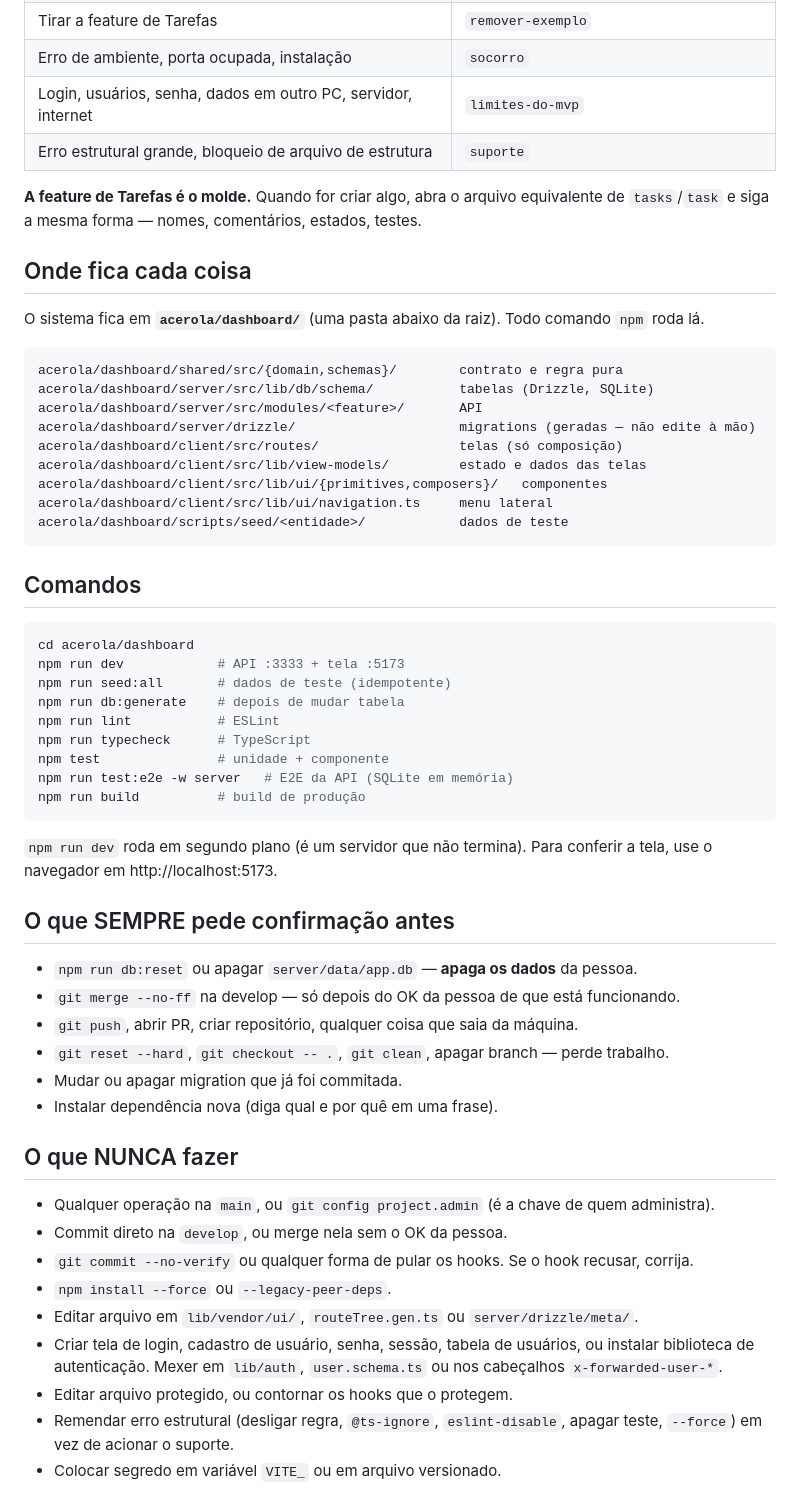
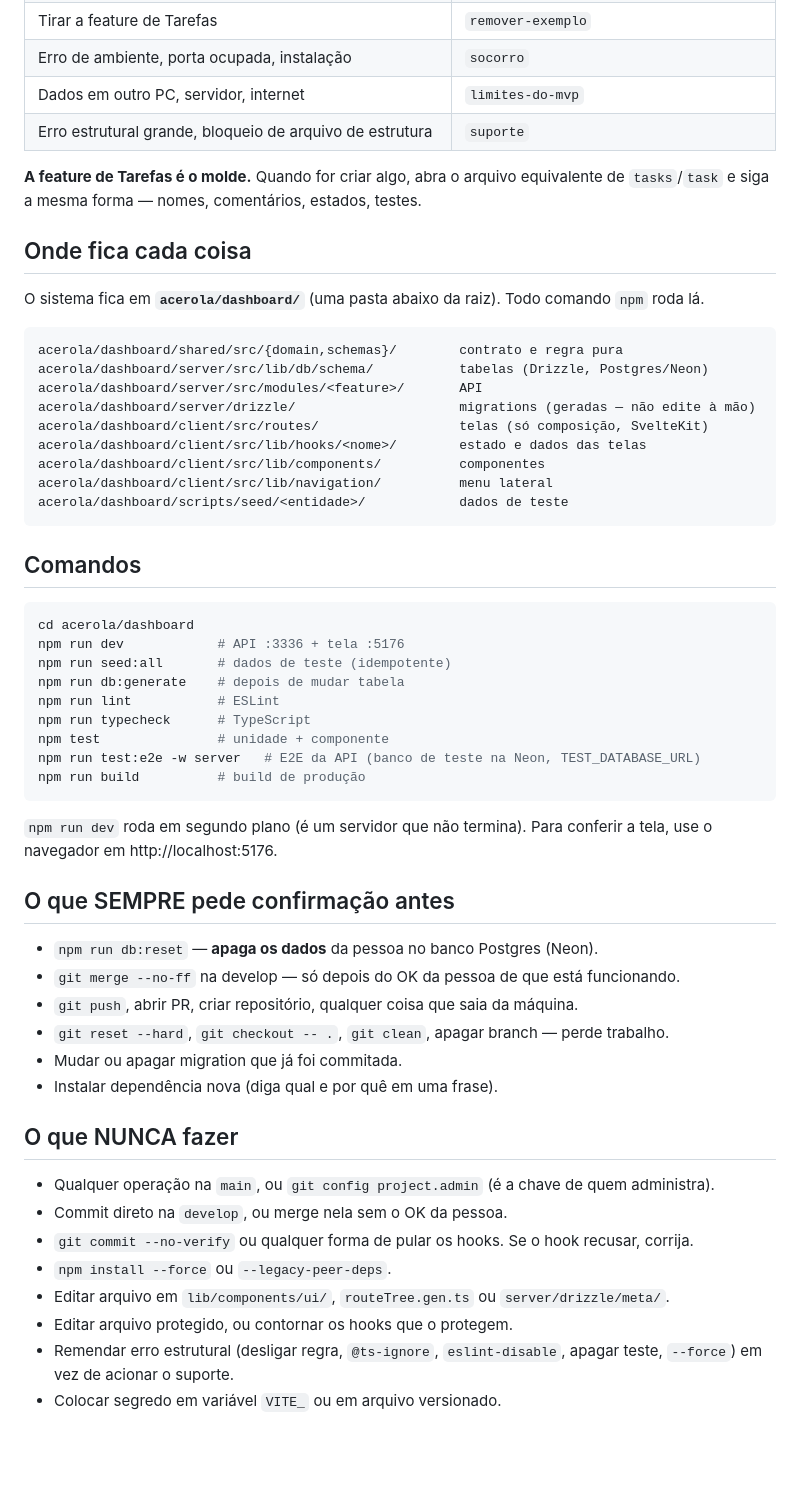
Before and after one commit to vinicius-gpl/acerola-ticket, a Markdown page: CLAUDE.md, the part around one of its changes. Drawn GitHub-style; blank space fills up the shorter version.

````diff
--- a/CLAUDE.md
+++ b/CLAUDE.md
@@ -92,7 +89,7 @@ Antes de começar uma tarefa, veja se há skill para ela em `.claude/skills/` e
 | "Está pronto?", antes de commit de feature | `verificar` |
 | Tirar a feature de Tarefas | `remover-exemplo` |
 | Erro de ambiente, porta ocupada, instalação | `socorro` |
-| Login, usuários, senha, dados em outro PC, servidor, internet | `limites-do-mvp` |
+| Dados em outro PC, servidor, internet | `limites-do-mvp` |
 | Erro estrutural grande, bloqueio de arquivo de estrutura | `suporte` |
 
 **A feature de Tarefas é o molde.** Quando for criar algo, abra o arquivo equivalente de
@@ -104,13 +101,13 @@ O sistema fica em **`acerola/dashboard/`** (uma pasta abaixo da raiz). Todo coma
 
 ```
 acerola/dashboard/shared/src/{domain,schemas}/        contrato e regra pura
-acerola/dashboard/server/src/lib/db/schema/           tabelas (Drizzle, SQLite)
+acerola/dashboard/server/src/lib/db/schema/           tabelas (Drizzle, Postgres/Neon)
 acerola/dashboard/server/src/modules/<feature>/       API
 acerola/dashboard/server/drizzle/                     migrations (geradas — não edite à mão)
-acerola/dashboard/client/src/routes/                  telas (só composição)
-acerola/dashboard/client/src/lib/view-models/         estado e dados das telas
-acerola/dashboard/client/src/lib/ui/{primitives,composers}/   componentes
-acerola/dashboard/client/src/lib/ui/navigation.ts     menu lateral
+acerola/dashboard/client/src/routes/                  telas (só composição, SvelteKit)
+acerola/dashboard/client/src/lib/hooks/<nome>/        estado e dados das telas
+acerola/dashboard/client/src/lib/components/          componentes
+acerola/dashboard/client/src/lib/navigation/          menu lateral
 acerola/dashboard/scripts/seed/<entidade>/            dados de teste
 ```
 
@@ -118,22 +115,22 @@ acerola/dashboard/scripts/seed/<entidade>/            dados de teste
 
 ```bash
 cd acerola/dashboard
-npm run dev            # API :3333 + tela :5173
+npm run dev            # API :3336 + tela :5176
 npm run seed:all       # dados de teste (idempotente)
 npm run db:generate    # depois de mudar tabela
 npm run lint           # ESLint
 npm run typecheck      # TypeScript
 npm test               # unidade + componente
-npm run test:e2e -w server   # E2E da API (SQLite em memória)
+npm run test:e2e -w server   # E2E da API (banco de teste na Neon, TEST_DATABASE_URL)
 npm run build          # build de produção
 ```
 
 `npm run dev` roda em segundo plano (é um servidor que não termina). Para conferir a tela,
-use o navegador em http://localhost:5173.
+use o navegador em http://localhost:5176.
 
 ## O que SEMPRE pede confirmação antes
 
-- `npm run db:reset` ou apagar `server/data/app.db` — **apaga os dados** da pessoa.
+- `npm run db:reset` — **apaga os dados** da pessoa no banco Postgres (Neon).
 - `git merge --no-ff` na develop — só depois do OK da pessoa de que está funcionando.
 - `git push`, abrir PR, criar repositório, qualquer coisa que saia da máquina.
 - `git reset --hard`, `git checkout -- .`, `git clean`, apagar branch — perde trabalho.
@@ -146,10 +143,7 @@ use o navegador em http://localhost:5173.
 - Commit direto na `develop`, ou merge nela sem o OK da pessoa.
 - `git commit --no-verify` ou qualquer forma de pular os hooks. Se o hook recusar, corrija.
 - `npm install --force` ou `--legacy-peer-deps`.
-- Editar arquivo em `lib/vendor/ui/`, `routeTree.gen.ts` ou `server/drizzle/meta/`.
-- Criar tela de login, cadastro de usuário, senha, sessão, tabela de usuários, ou instalar
-  biblioteca de autenticação. Mexer em `lib/auth`, `user.schema.ts` ou nos cabeçalhos
-  `x-forwarded-user-*`.
+- Editar arquivo em `lib/components/ui/`, `routeTree.gen.ts` ou `server/drizzle/meta/`.
 - Editar arquivo protegido, ou contornar os hooks que o protegem.
 - Remendar erro estrutural (desligar regra, `@ts-ignore`, `eslint-disable`, apagar teste,
   `--force`) em vez de acionar o suporte.
````
Also changed, not shown: other parts of CLAUDE.md (+12 -15 lines).
